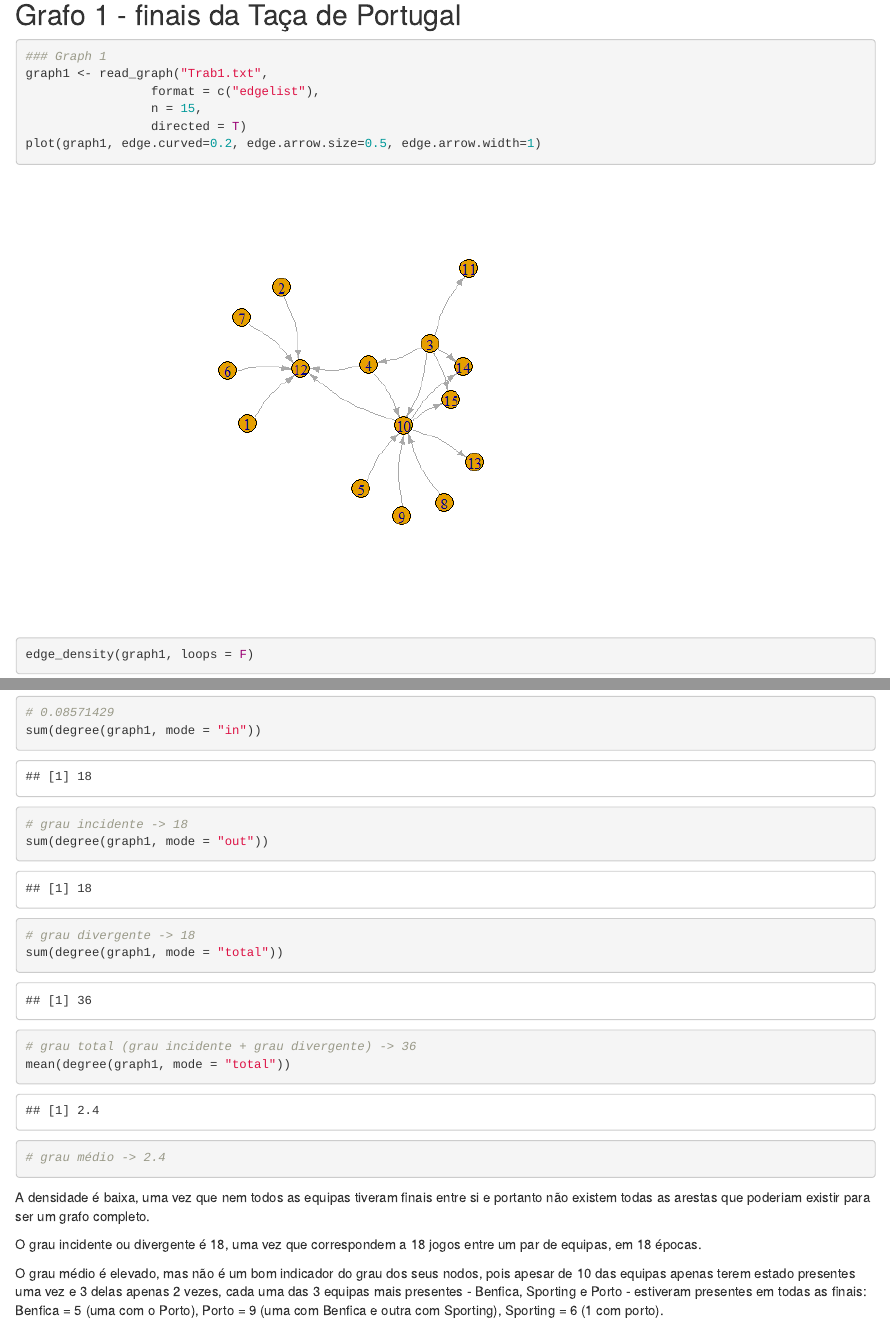
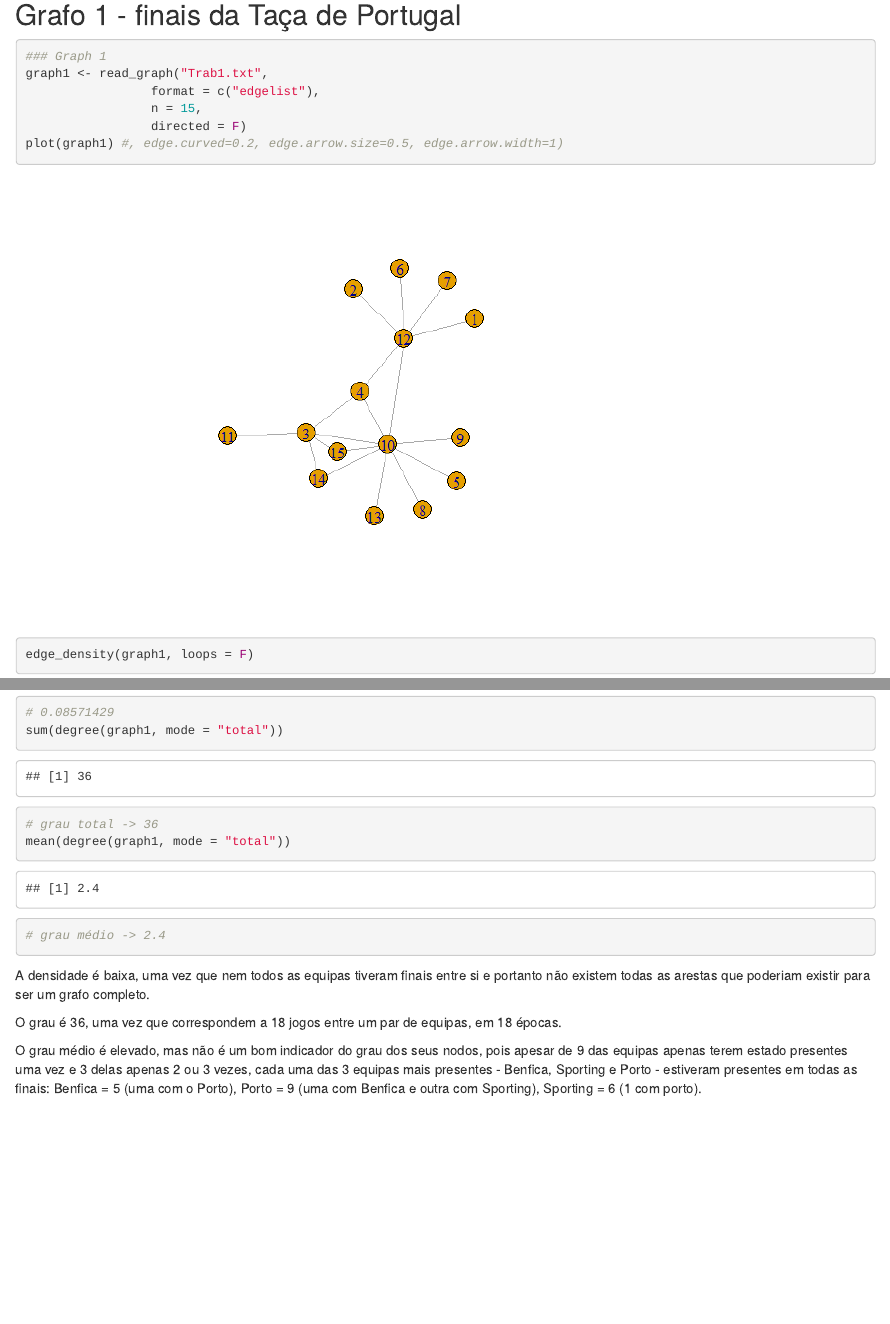
Before and after one commit to joelpaula/AR-Trabalho-1, an R Markdown document (AR-TrabalhoGrupo1-Catarina-Joao-Joel.Rmd): the page in a window 1100 px wide, from 1720 px down, and a second part further down, joined at a grey line. The pictures show the output file AR-TrabalhoGrupo1-Catarina-Joao-Joel.html that the author committed with the source, opened offline.

Commit message:
wrap output at 90 chr. Undirected graph1.

````diff
--- a/AR-TrabalhoGrupo1-Catarina-Joao-Joel.Rmd
+++ b/AR-TrabalhoGrupo1-Catarina-Joao-Joel.Rmd
@@ -6,10 +6,10 @@ author:
 - Joel Paula, 93392
 date: "26/11/2021"
 output:
+  pdf_document: default
+  word_document: default
   html_document:
     keep_md: yes
-  word_document: default
-  pdf_document: default
 subtitle: 'Ciência de Dados - PL - 3º ano | Professora: Maria João Frazão Lopes'
 header-includes:
 - \usepackage[sfdefault]{roboto}
@@ -127,25 +126,21 @@ utilizar-se a função sample_gnm com os parâmetros (n=15,m=18).
 graph1 <- read_graph("Trab1.txt",
                  format = c("edgelist"),
                  n = 15,
-                 directed = T)
-plot(graph1, edge.curved=0.2, edge.arrow.size=0.5, edge.arrow.width=1)
+                 directed = F)
+plot(graph1) #, edge.curved=0.2, edge.arrow.size=0.5, edge.arrow.width=1)
 
 
 edge_density(graph1, loops = F)
 # 0.08571429
-sum(degree(graph1, mode = "in"))
-# grau incidente -> 18
-sum(degree(graph1, mode = "out"))
-# grau divergente -> 18
 sum(degree(graph1, mode = "total"))
-# grau total (grau incidente + grau divergente) -> 36
+# grau total -> 36
 mean(degree(graph1, mode = "total"))
 # grau médio -> 2.4
 
 ```
 A densidade é baixa, uma vez que nem todos as equipas tiveram finais entre si e portanto não existem todas as arestas que poderiam existir para ser um grafo completo.
 
-O grau incidente ou divergente é 18, uma vez que correspondem a 18 jogos entre um par de equipas, em 18 épocas.
+O grau é 36, uma vez que correspondem a 18 jogos entre um par de equipas, em 18 épocas.
 
 O grau médio é elevado, mas não é um bom indicador do grau dos seus nodos, pois apesar de 9 das equipas apenas terem estado presentes uma vez e 3 delas apenas 2 ou 3 vezes, cada uma das 3 equipas mais presentes - Benfica, Sporting e Porto - estiveram presentes em todas as finais: Benfica = 5 (uma com o Porto), Porto = 9 (uma com Benfica e outra com Sporting), Sporting = 6 (1 com porto).
 
````
Also changed, not shown: AR-TrabalhoGrupo1-Catarina-Joao-Joel.html, AR-TrabalhoGrupo1-Catarina-Joao-Joel.md, AR-TrabalhoGrupo1-Catarina-Joao-Joel.pdf (added), AR-TrabalhoGrupo1-Catarina-Joao-Joel_files/figure-html/unnamed-chunk-1-1.png, AR-TrabalhoGrupo1-Catarina-Joao-Joel.Rmd (12 more changed lines).
